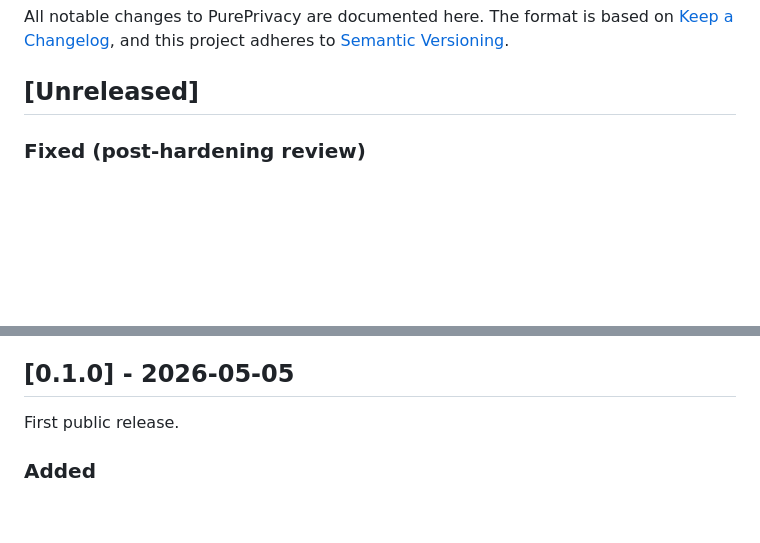
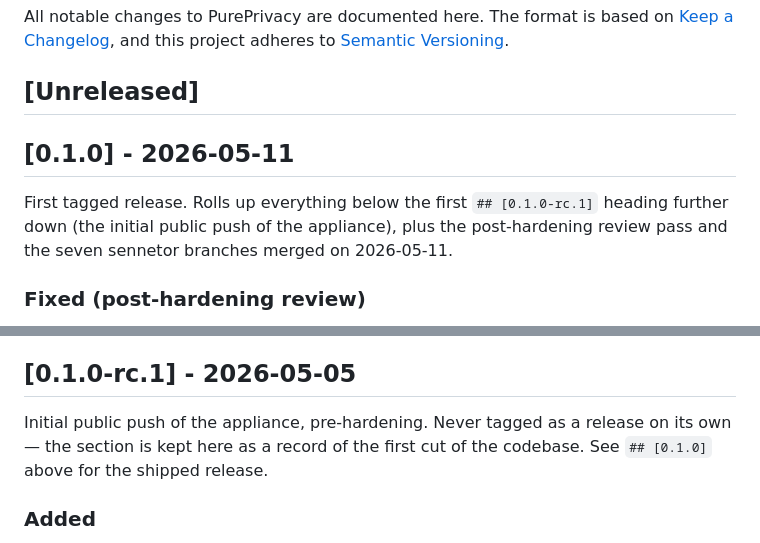
Before and after one commit to jaimetournesol/pureprivacy, a Markdown page: CHANGELOG.md, 2 parts joined by grey strips. GitHub-like rendering; blank space fills up the shorter version.

Commit message:
release: prep v0.1.0
CHANGELOG reshuffle for the first tagged release:

- Renamed the previous "## [0.1.0] - 2026-05-05" (the initial public
  push of the appliance, never actually tagged) to
  "## [0.1.0-rc.1] - 2026-05-05".  Kept in place as a record of the
  first cut of the codebase.
- Promoted the previous "## [Unreleased]" section to
  "## [0.1.0] - 2026-05-11".  That section covers everything between
  the initial push and today: post-hardening review pass + the seven
  sennetor branches merged on 2026-05-11.
- Added a fresh empty "## [Unreleased]" at the top for post-0.1.0
  work.

release.yml's awk extractor matches "^## \\[0.1.0\\]" exactly, so the
rc.1 section won't be picked up at tag time — verified with a
dry-run, the extractor returns 445 lines from the new [0.1.0]
section.

Co-Authored-By: Claude Opus 4.7 (1M context) <noreply@anthropic.com>

```diff
--- a/CHANGELOG.md
+++ b/CHANGELOG.md
@@ -5,6 +5,13 @@ The format is based on [Keep a Changelog](https://keepachangelog.com/en/1.1.0/),
 and this project adheres to [Semantic Versioning](https://semver.org/spec/v2.0.0.html).
 
 ## [Unreleased]
+
+## [0.1.0] - 2026-05-11
+
+First tagged release.  Rolls up everything below the first
+`## [0.1.0-rc.1]` heading further down (the initial public push of
+the appliance), plus the post-hardening review pass and the seven
+sennetor branches merged on 2026-05-11.
 
 ### Fixed (post-hardening review)
 
@@ -445,9 +452,12 @@ internal v0.1 audit (see `SECURITY.md`).
 - Synapse config rendering switched from `envsubst` to a small Python
   script so the federation whitelist can be a real list, not a scalar.
 
-## [0.1.0] - 2026-05-05
+## [0.1.0-rc.1] - 2026-05-05
 
-First public release.
+Initial public push of the appliance, pre-hardening.  Never tagged
+as a release on its own — the section is kept here as a record of
+the first cut of the codebase.  See `## [0.1.0]` above for the
+shipped release.
 
 ### Added
 - Tor-only Matrix homeserver appliance based on Synapse, Postgres, and Tor.
```
